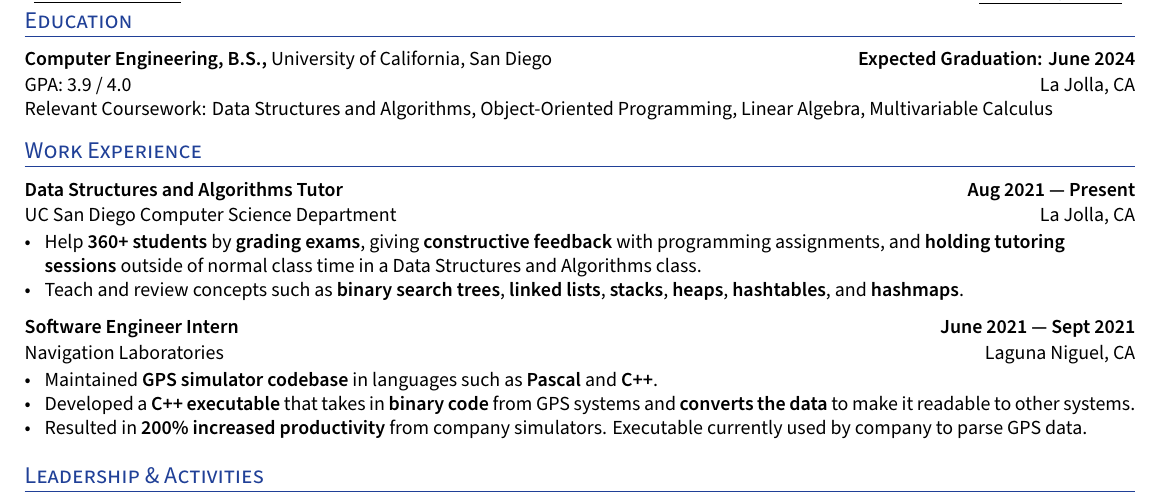
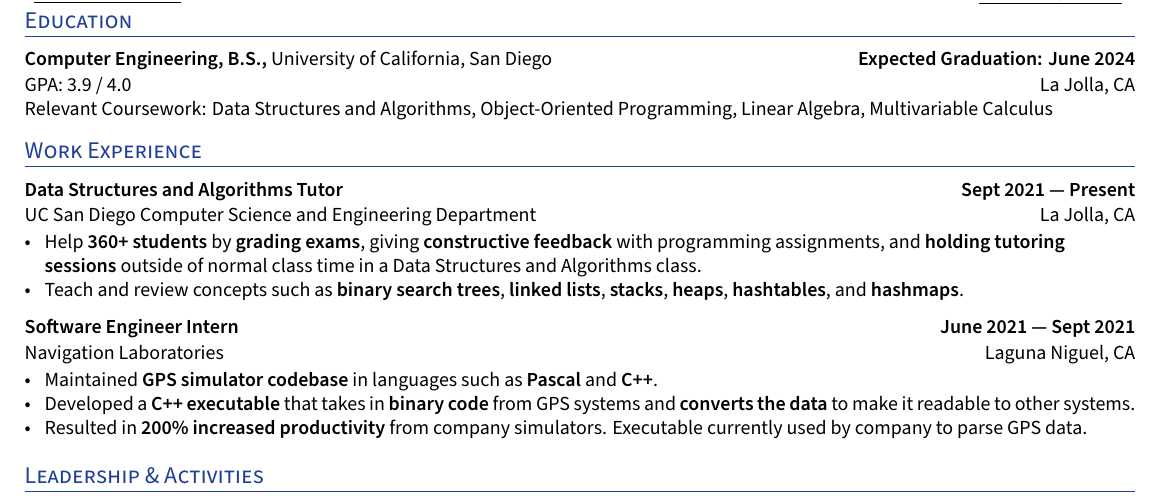
Before and after one commit to kyle1373/kyle-wade-resume, a LaTeX CV (resume.tex): part of the page, cut so that both start at the same text. Compiled offline with XeLaTeX.

Commit message:
Update date on UCSD tutor

```diff
--- a/resume.tex
+++ b/resume.tex
@@ -189,8 +189,8 @@
 
 
 %%%%%%% ----------------------------------- Role 4 ----------------------------------- %%%%%%%
-\subsection*{Data Structures and Algorithms Tutor \hfill Aug 2021 --- Present}
-\subtext{UC San Diego Computer Science Department \hfill La Jolla, CA}
+\subsection*{Data Structures and Algorithms Tutor \hfill Sept 2021 --- Present}
+\subtext{UC San Diego Computer Science and Engineering Department \hfill La Jolla, CA}
 \vspace{-.1cm}
     \begin{zitemize}
         \item Help \textbf{360+ students} by \textbf{grading exams}, giving \textbf{constructive feedback} with programming assignments, and \textbf{holding tutoring sessions} outside of normal class time in a Data Structures and Algorithms class.
```
Also changed, not shown: resume.tex (2 more changed lines).
